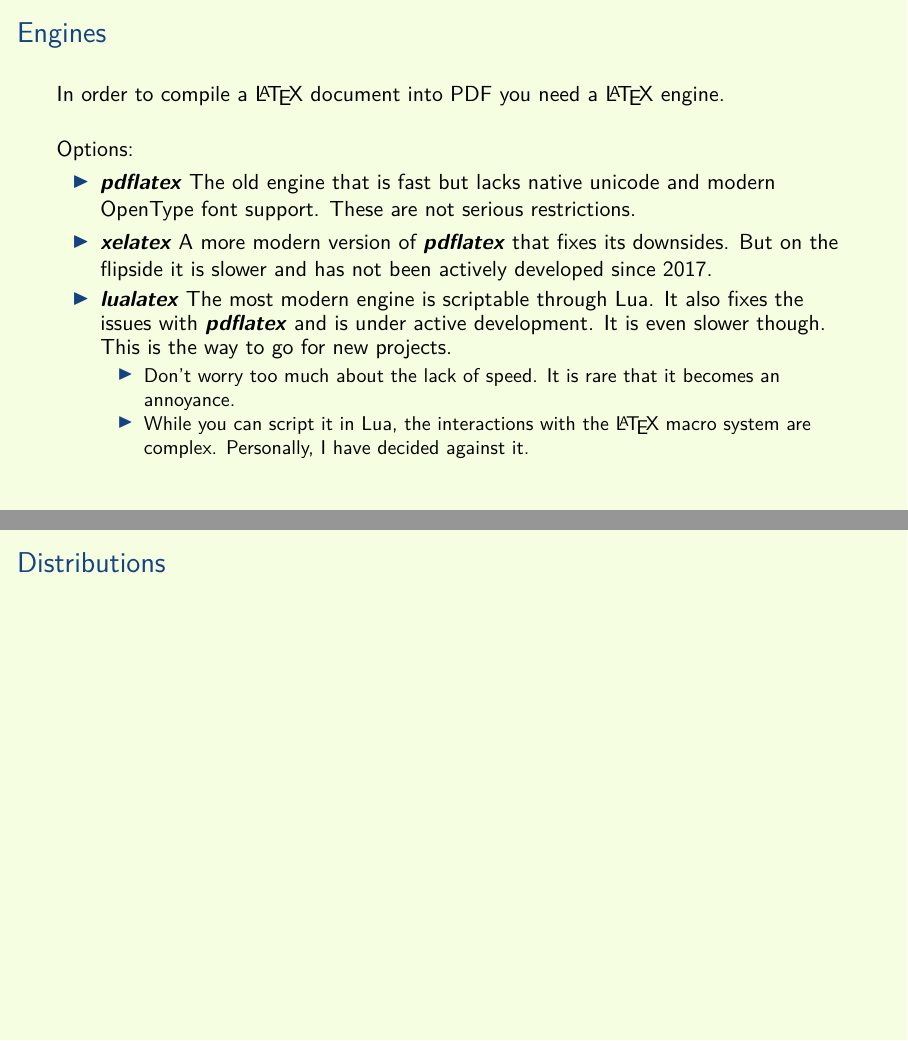
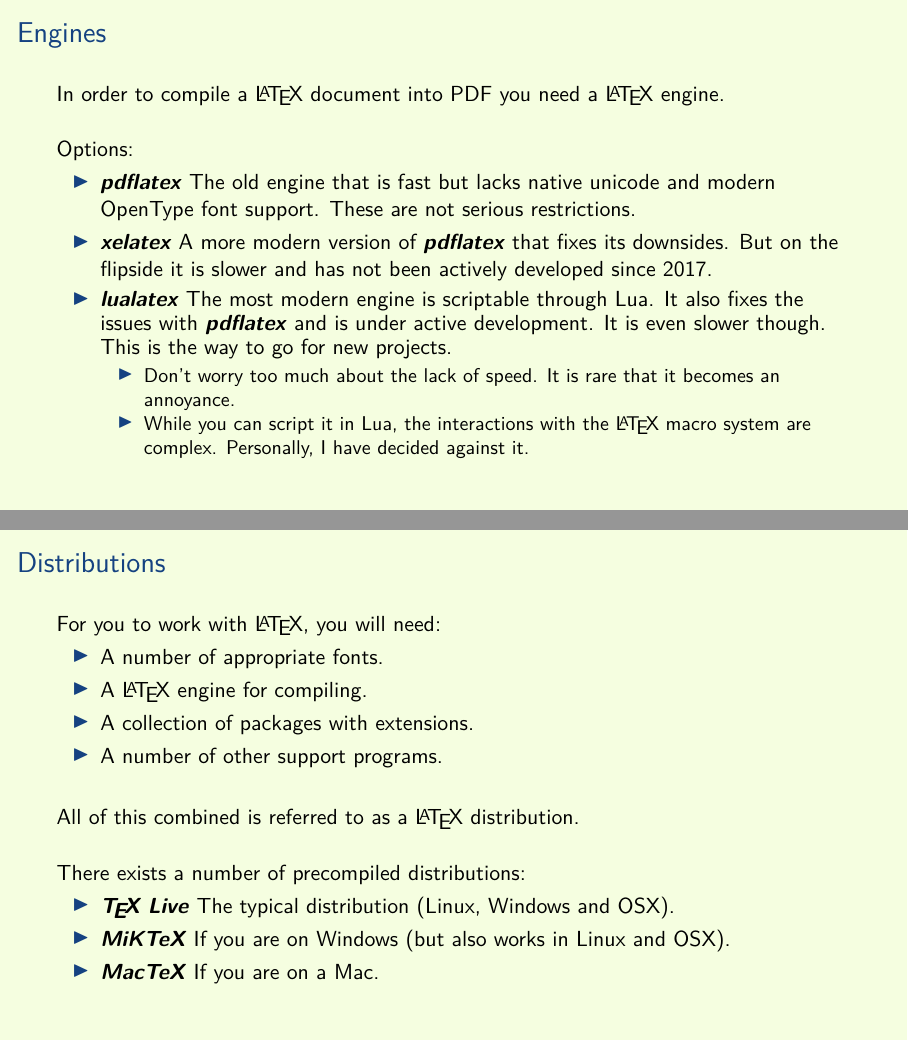
Before and after one commit to aslakjohansen/prosa-latex, LaTeX slides (doc/introduction_presentation.tex, which reads doc/introduction_contents.tex): pages 8 and 9 of 58, joined at a grey line. Compiled offline with XeLaTeX.

Commit message:
Added slides for latex distribution

```diff
--- a/doc/introduction_contents.tex
+++ b/doc/introduction_contents.tex
@@ -98,7 +98,24 @@
 \begin{frame}[fragile]
   \frametitle{Distributions}
   \vspace{3mm}
+  For you to work with \LaTeX, you will need:
+  \begin{itemize}
+    \item A number of appropriate fonts.
+    \item A \LaTeX\ engine for compiling.
+    \item A collection of packages with extensions.
+    \item A number of other support programs.
+  \end{itemize}
 
+  \vspace{5mm}
+  All of this combined is referred to as a \LaTeX\ distribution.
+
+  \vspace{5mm}
+  There exists a number of precompiled distributions:
+  \begin{itemize}
+    \descitem{\TeX\ Live} The typical distribution (Linux, Windows and OSX).
+    \descitem{MiKTeX} If you are on Windows (but also works in Linux and OSX).
+    \descitem{MacTeX} If you are on a Mac.
+  \end{itemize}
 \end{frame}
 
 \subsection{Commandline}
```
